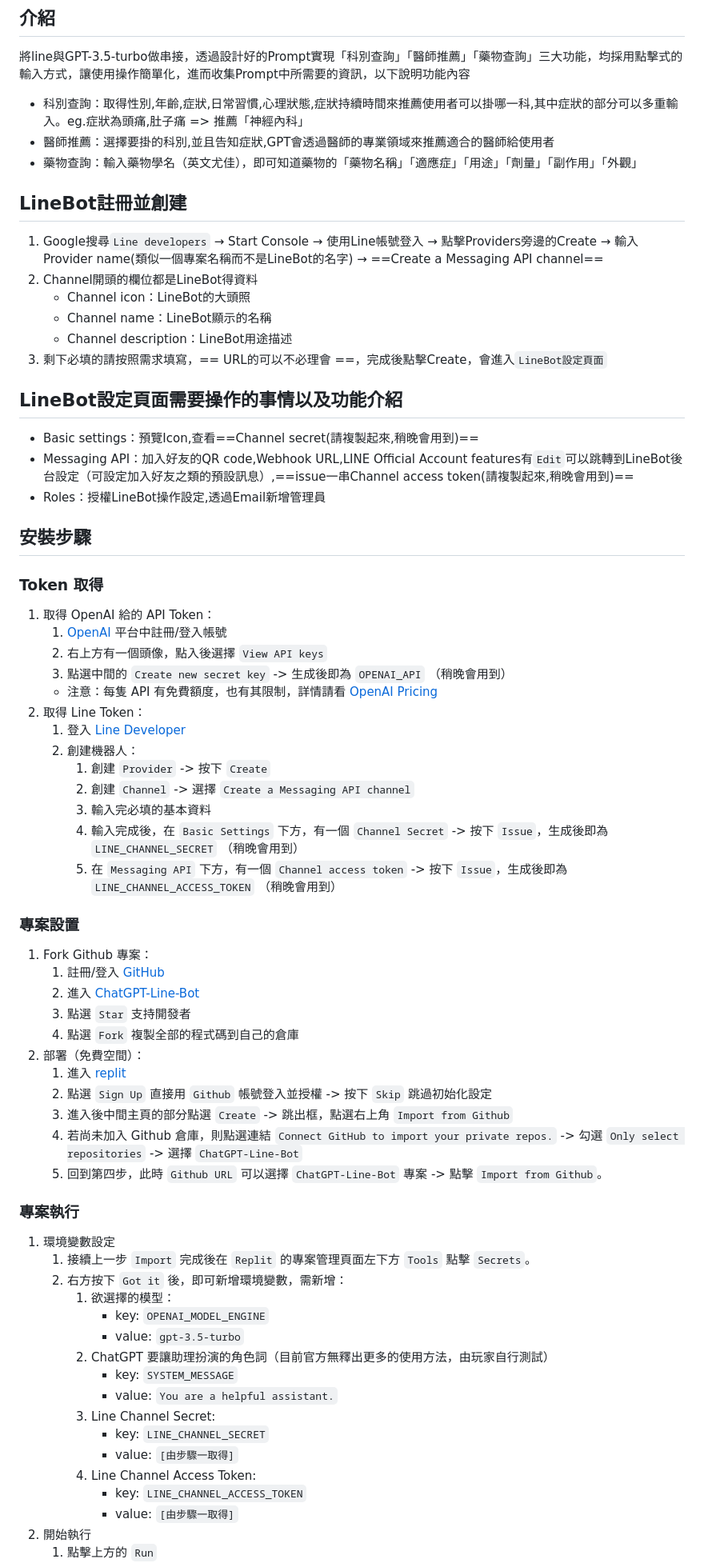
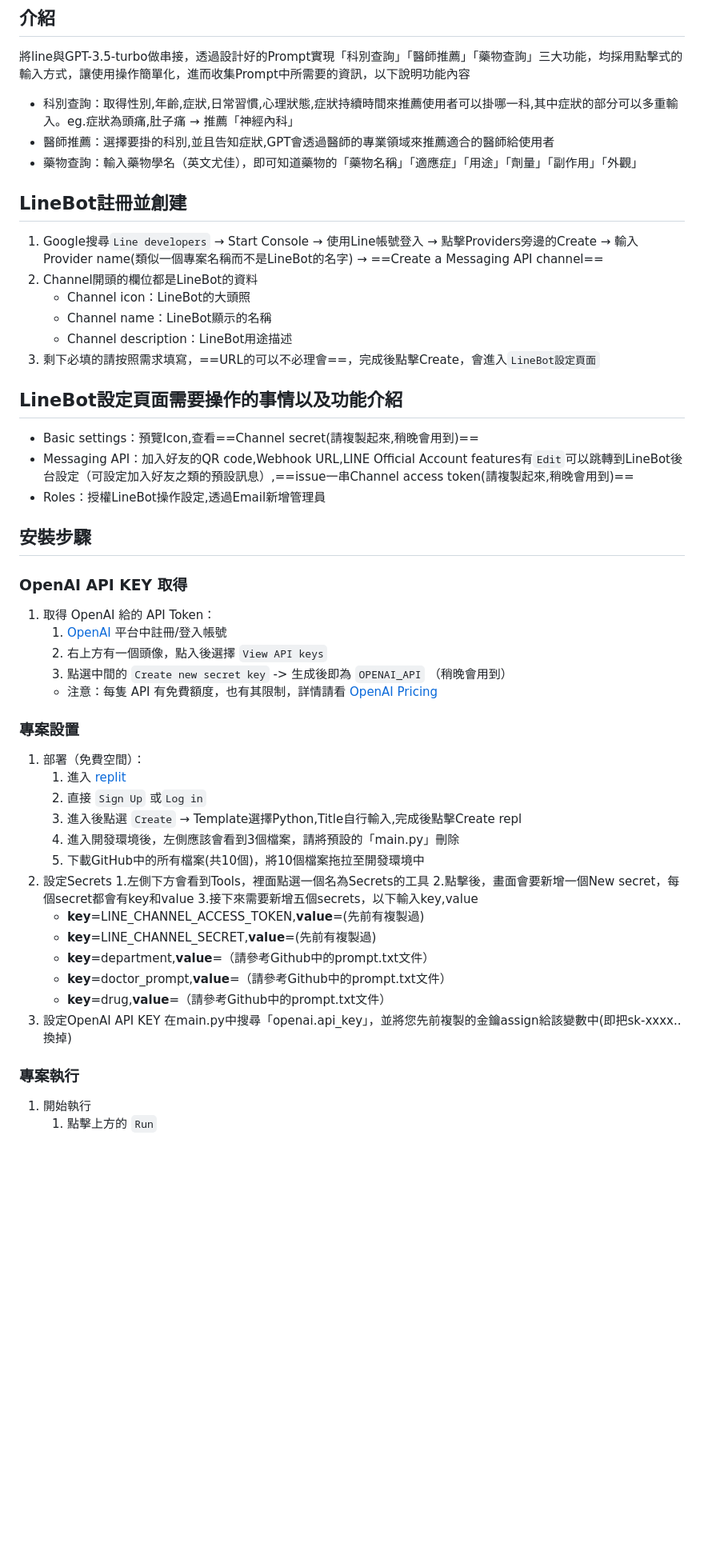
Before and after one commit to jeremy900425/iMConsultant, a Markdown page: README.md, the part around one of its changes. Shown at 80% size. Drawn GitHub-style; blank space fills up the shorter version.

```diff
--- a/README.md
+++ b/README.md
@@ -9,17 +9,17 @@
 ## 介紹
 將line與GPT-3.5-turbo做串接，透過設計好的Prompt實現「科別查詢」「醫師推薦」「藥物查詢」三大功能，均採用點擊式的輸入方式，讓使用操作簡單化，進而收集Prompt中所需要的資訊，以下說明功能內容
 
-- 科別查詢：取得性別,年齡,症狀,日常習慣,心理狀態,症狀持續時間來推薦使用者可以掛哪一科,其中症狀的部分可以多重輸入。eg.症狀為頭痛,肚子痛 => 推薦「神經內科」
+- 科別查詢：取得性別,年齡,症狀,日常習慣,心理狀態,症狀持續時間來推薦使用者可以掛哪一科,其中症狀的部分可以多重輸入。eg.症狀為頭痛,肚子痛 &rarr; 推薦「神經內科」
 - 醫師推薦：選擇要掛的科別,並且告知症狀,GPT會透過醫師的專業領域來推薦適合的醫師給使用者
 - 藥物查詢：輸入藥物學名（英文尤佳），即可知道藥物的「藥物名稱」「適應症」「用途」「劑量」「副作用」「外觀」
 
 ## LineBot註冊並創建
 1. Google搜尋`Line developers` &rarr; Start Console &rarr; 使用Line帳號登入 &rarr; 點擊Providers旁邊的Create &rarr; 輸入Provider name(類似一個專案名稱而不是LineBot的名字) &rarr; ==Create a Messaging API channel==
-2. Channel開頭的欄位都是LineBot得資料
+2. Channel開頭的欄位都是LineBot的資料
     - Channel icon：LineBot的大頭照
     - Channel name：LineBot顯示的名稱
     - Channel description：LineBot用途描述
-3. 剩下必填的請按照需求填寫，== URL的可以不必理會 ==，完成後點擊Create，會進入`LineBot設定頁面`
+3. 剩下必填的請按照需求填寫，==URL的可以不必理會==，完成後點擊Create，會進入`LineBot設定頁面`
 
 ## LineBot設定頁面需要操作的事情以及功能介紹
 - Basic settings：預覽Icon,查看==Channel secret(請複製起來,稍晚會用到)==
@@ -28,49 +28,32 @@
 
 
 ## 安裝步驟
-### Token 取得
+### OpenAI API KEY 取得
 1. 取得 OpenAI 給的 API Token：
     1. [OpenAI](https://beta.openai.com/) 平台中註冊/登入帳號
     2. 右上方有一個頭像，點入後選擇 `View API keys`
     3. 點選中間的 `Create new secret key` -> 生成後即為 `OPENAI_API` （稍晚會用到）
     - 注意：每隻 API 有免費額度，也有其限制，詳情請看 [OpenAI Pricing](https://openai.com/api/pricing/)
-2. 取得 Line Token：
-    1. 登入 [Line Developer](https://developers.line.biz/zh-hant/)
-    2. 創建機器人：
-        1. 創建 `Provider` -> 按下 `Create`
-        2. 創建 `Channel` -> 選擇 `Create a Messaging API channel`
-        3. 輸入完必填的基本資料
-        4. 輸入完成後，在 `Basic Settings` 下方，有一個 `Channel Secret` -> 按下 `Issue`，生成後即為 `LINE_CHANNEL_SECRET` （稍晚會用到）
-        5. 在 `Messaging API` 下方，有一個 `Channel access token` -> 按下 `Issue`，生成後即為 `LINE_CHANNEL_ACCESS_TOKEN` （稍晚會用到）
+
 
 ### 專案設置
-1. Fork Github 專案：
-    1. 註冊/登入 [GitHub](https://github.com/)
-    2. 進入 [ChatGPT-Line-Bot](https://github.com/TheExplainthis/ChatGPT-Line-Bot)
-    3. 點選 `Star` 支持開發者
-    4. 點選 `Fork` 複製全部的程式碼到自己的倉庫
-2. 部署（免費空間）：
+1. 部署（免費空間）：
     1. 進入 [replit](https://replit.com/)
-    2. 點選 `Sign Up` 直接用 `Github` 帳號登入並授權 -> 按下 `Skip` 跳過初始化設定
-    3. 進入後中間主頁的部分點選 `Create` -> 跳出框，點選右上角 `Import from Github`
-    4. 若尚未加入 Github 倉庫，則點選連結 `Connect GitHub to import your private repos.` -> 勾選 `Only select repositories` -> 選擇 `ChatGPT-Line-Bot`
-    5. 回到第四步，此時 `Github URL` 可以選擇 `ChatGPT-Line-Bot` 專案 -> 點擊 `Import from Github`。
-
+    2. 直接 `Sign Up` 或`Log in`
+    3. 進入後點選 `Create` &rarr; Template選擇Python,Title自行輸入,完成後點擊Create repl
+    4. 進入開發環境後，左側應該會看到3個檔案，請將預設的「main.py」刪除
+    5. 下載GitHub中的所有檔案(共10個)，將10個檔案拖拉至開發環境中
+2. 設定Secrets
+    1.左側下方會看到Tools，裡面點選一個名為Secrets的工具
+    2.點擊後，畫面會要新增一個New secret，每個secret都會有key和value
+    3.接下來需要新增五個secrets，以下輸入key,value
+    - **key**=LINE_CHANNEL_ACCESS_TOKEN,**value**=(先前有複製過)
+    - **key**=LINE_CHANNEL_SECRET,**value**=(先前有複製過)
+    - **key**=department,**value**=（請參考Github中的prompt.txt文件）
+    - **key**=doctor_prompt,**value**=（請參考Github中的prompt.txt文件）
+    - **key**=drug,**value**=（請參考Github中的prompt.txt文件）
+3. 設定OpenAI API KEY
+    在main.py中搜尋「openai.api_key」，並將您先前複製的金鑰assign給該變數中(即把sk-xxxx..換掉)
 ### 專案執行
-1. 環境變數設定
-    1. 接續上一步 `Import` 完成後在 `Replit` 的專案管理頁面左下方 `Tools` 點擊 `Secrets`。
-    2. 右方按下 `Got it` 後，即可新增環境變數，需新增：
-        1. 欲選擇的模型：
-            - key: `OPENAI_MODEL_ENGINE`
-            - value: `gpt-3.5-turbo`
-        2. ChatGPT 要讓助理扮演的角色詞（目前官方無釋出更多的使用方法，由玩家自行測試）
-            - key: `SYSTEM_MESSAGE`
-            - value: `You are a helpful assistant.`
-        3. Line Channel Secret:
-            - key: `LINE_CHANNEL_SECRET`
-            - value: `[由步驟一取得]`
-        4. Line Channel Access Token:
-            - key: `LINE_CHANNEL_ACCESS_TOKEN`
-            - value: `[由步驟一取得]`
-2. 開始執行
+1. 開始執行
     1. 點擊上方的 `Run`
```
Also changed, not shown: other parts of README.md (+8 -20 lines).
